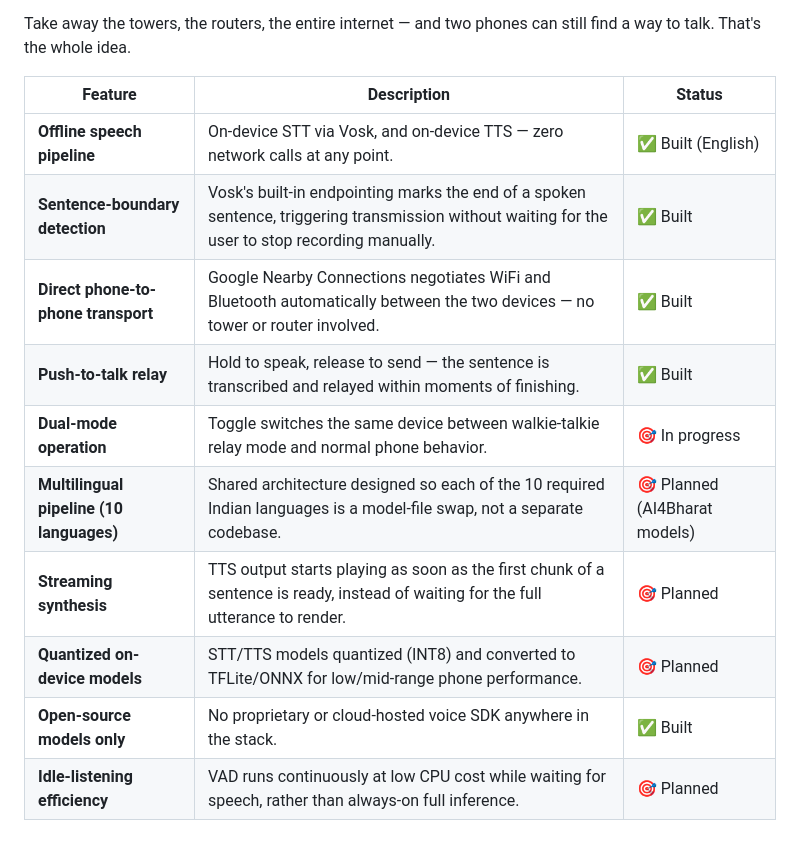
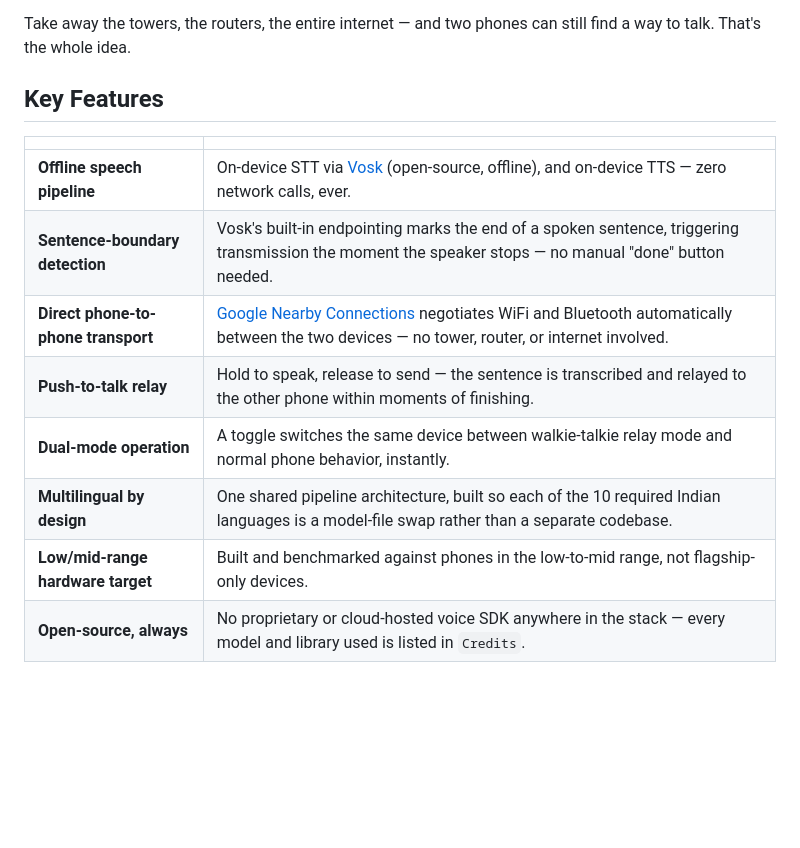
Before and after one commit to uditya001/iTantra, a Markdown page: README.md, the part around the change. Drawn GitHub-style; blank space fills up the shorter version.

```diff
--- a/README.md
+++ b/README.md
@@ -66,15 +66,15 @@ Instead of trying to move audio — which is heavy, slow, and needs a good conne
 
 Take away the towers, the routers, the entire internet — and two phones can still find a way to talk. That's the whole idea.
 
-| Feature | Description | Status |
-|---|---|---|
-| **Offline speech pipeline** | On-device STT via Vosk, and on-device TTS — zero network calls at any point. | ✅ Built (English) |
-| **Sentence-boundary detection** | Vosk's built-in endpointing marks the end of a spoken sentence, triggering transmission without waiting for the user to stop recording manually. | ✅ Built |
-| **Direct phone-to-phone transport** | Google Nearby Connections negotiates WiFi and Bluetooth automatically between the two devices — no tower or router involved. | ✅ Built |
-| **Push-to-talk relay** | Hold to speak, release to send — the sentence is transcribed and relayed within moments of finishing. | ✅ Built |
-| **Dual-mode operation** | Toggle switches the same device between walkie-talkie relay mode and normal phone behavior. | 🎯 In progress |
-| **Multilingual pipeline (10 languages)** | Shared architecture designed so each of the 10 required Indian languages is a model-file swap, not a separate codebase. | 🎯 Planned (AI4Bharat models) |
-| **Streaming synthesis** | TTS output starts playing as soon as the first chunk of a sentence is ready, instead of waiting for the full utterance to render. | 🎯 Planned |
-| **Quantized on-device models** | STT/TTS models quantized (INT8) and converted to TFLite/ONNX for low/mid-range phone performance. | 🎯 Planned |
-| **Open-source models only** | No proprietary or cloud-hosted voice SDK anywhere in the stack. | ✅ Built |
-| **Idle-listening efficiency** | VAD runs continuously at low CPU cost while waiting for speech, rather than always-on full inference. | 🎯 Planned |
+## Key Features
+
+| | |
+|---|---|
+| **Offline speech pipeline** | On-device STT via [Vosk](https://alphacephei.com/vosk/) (open-source, offline), and on-device TTS — zero network calls, ever. |
+| **Sentence-boundary detection** | Vosk's built-in endpointing marks the end of a spoken sentence, triggering transmission the moment the speaker stops — no manual "done" button needed. |
+| **Direct phone-to-phone transport** | [Google Nearby Connections](https://developers.google.com/nearby/connections/overview) negotiates WiFi and Bluetooth automatically between the two devices — no tower, router, or internet involved. |
+| **Push-to-talk relay** | Hold to speak, release to send — the sentence is transcribed and relayed to the other phone within moments of finishing. |
+| **Dual-mode operation** | A toggle switches the same device between walkie-talkie relay mode and normal phone behavior, instantly. |
+| **Multilingual by design** | One shared pipeline architecture, built so each of the 10 required Indian languages is a model-file swap rather than a separate codebase. |
+| **Low/mid-range hardware target** | Built and benchmarked against phones in the low-to-mid range, not flagship-only devices. |
+| **Open-source, always** | No proprietary or cloud-hosted voice SDK anywhere in the stack — every model and library used is listed in `Credits`. |
```
